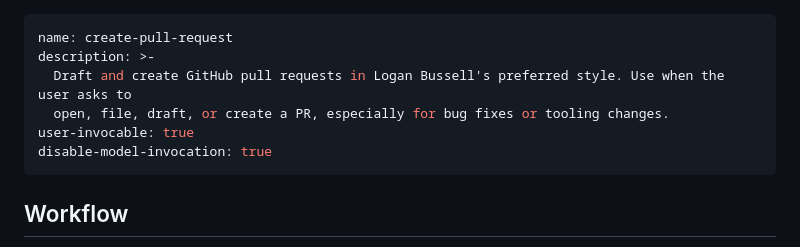
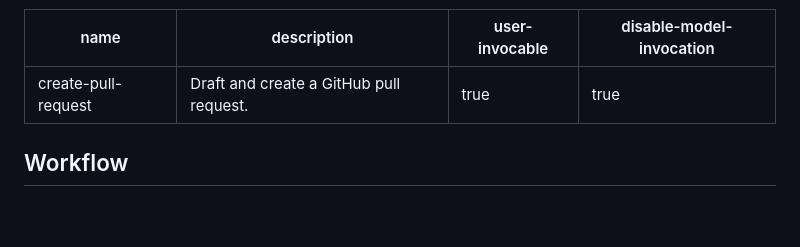
Before and after one commit to lbussell/agent-skills, a Markdown page: skills/create-pull-request/SKILL.md, the part around the change. GitHub-like rendering; blank space fills up the shorter version.

Commit message:
Update pull request skill description

```diff
--- a/skills/create-pull-request/SKILL.md
+++ b/skills/create-pull-request/SKILL.md
@@ -1,8 +1,6 @@
 ---
 name: create-pull-request
-description: >-
-  Draft and create GitHub pull requests in Logan Bussell's preferred style. Use when the user asks to
-  open, file, draft, or create a PR, especially for bug fixes or tooling changes.
+description: Draft and create a GitHub pull request.
 user-invocable: true
 disable-model-invocation: true
 ---
```
